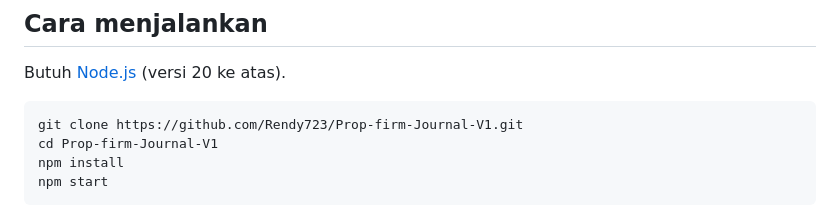
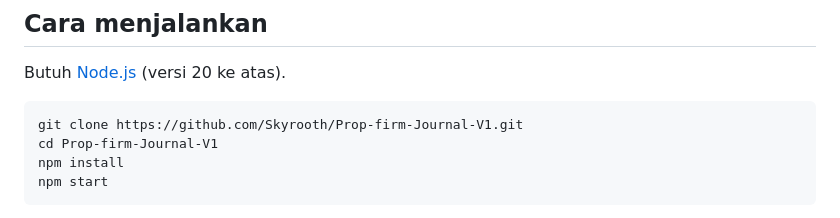
Before and after one commit to Skyrooth/Prop-firm-Journal-V1, a Markdown page: README.md, the part around the change. Drawn GitHub-style.

Commit message:
Update clone URL to new GitHub username

````diff
--- a/README.md
+++ b/README.md
@@ -14,7 +14,7 @@ Dark theme inspired by Notion × TradingView. Data lives in a SQLite file on you
 Butuh [Node.js](https://nodejs.org) (versi 20 ke atas).
 
 ```
-git clone https://github.com/Rendy723/Prop-firm-Journal-V1.git
+git clone https://github.com/Skyrooth/Prop-firm-Journal-V1.git
 cd Prop-firm-Journal-V1
 npm install
 npm start
````
